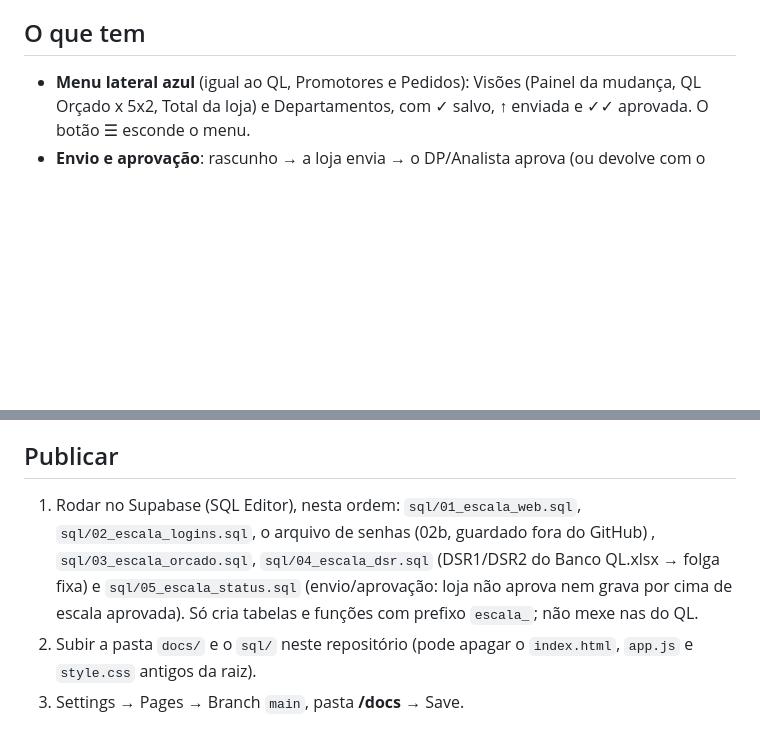
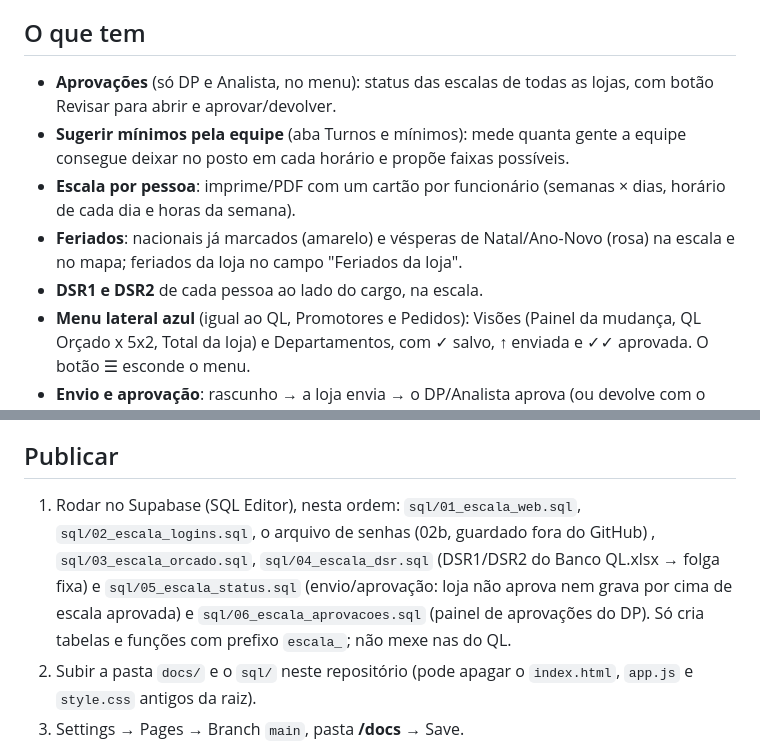
Before and after one commit to Molicenter/Escala-5x2, a Markdown page: README.md, 2 parts joined by grey strips. GitHub-like rendering; blank space fills up the shorter version.

```diff
--- a/README.md
+++ b/README.md
@@ -8,6 +8,11 @@ App estático (HTML/CSS/JS) servido pelo GitHub Pages a partir da pasta `docs/`,
 - **Gravação:** cada loja + setor tem um plano em `escala_planos` (com as 30 versões anteriores em `escala_planos_historico`). Se duas pessoas mexerem ao mesmo tempo, o app avisa antes de gravar por cima.
 
 ## O que tem
+- **Aprovações** (só DP e Analista, no menu): status das escalas de todas as lojas, com botão Revisar para abrir e aprovar/devolver.
+- **Sugerir mínimos pela equipe** (aba Turnos e mínimos): mede quanta gente a equipe consegue deixar no posto em cada horário e propõe faixas possíveis.
+- **Escala por pessoa**: imprime/PDF com um cartão por funcionário (semanas × dias, horário de cada dia e horas da semana).
+- **Feriados**: nacionais já marcados (amarelo) e vésperas de Natal/Ano-Novo (rosa) na escala e no mapa; feriados da loja no campo "Feriados da loja".
+- **DSR1 e DSR2** de cada pessoa ao lado do cargo, na escala.
 - **Menu lateral azul** (igual ao QL, Promotores e Pedidos): Visões (Painel da mudança, QL Orçado x 5x2, Total da loja) e Departamentos, com ✓ salvo, ↑ enviada e ✓✓ aprovada. O botão ☰ esconde o menu.
 - **Envio e aprovação**: rascunho → a loja envia → o DP/Analista aprova (ou devolve com o motivo). Aprovada fica travada; só o DP/Analista reabre. Mudou depois de enviar, volta para rascunho.
 - **Aviso na hora do clique**: ao trocar uma célula, avisa se ficou 7 dias seguidos, 3 folgas juntas, folga em terça/sábado, semana sem as folgas certas ou cobertura abaixo do mínimo naquele dia.
@@ -25,7 +30,7 @@ App estático (HTML/CSS/JS) servido pelo GitHub Pages a partir da pasta `docs/`,
 - Imprimir / PDF e baixar planilha (CSV que abre no Excel)
 
 ## Publicar
-1. Rodar no Supabase (SQL Editor), nesta ordem: `sql/01_escala_web.sql`, `sql/02_escala_logins.sql`, o arquivo de senhas (02b, guardado fora do GitHub) , `sql/03_escala_orcado.sql`, `sql/04_escala_dsr.sql` (DSR1/DSR2 do Banco QL.xlsx → folga fixa) e `sql/05_escala_status.sql` (envio/aprovação: loja não aprova nem grava por cima de escala aprovada). Só cria tabelas e funções com prefixo `escala_`; não mexe nas do QL.
+1. Rodar no Supabase (SQL Editor), nesta ordem: `sql/01_escala_web.sql`, `sql/02_escala_logins.sql`, o arquivo de senhas (02b, guardado fora do GitHub) , `sql/03_escala_orcado.sql`, `sql/04_escala_dsr.sql` (DSR1/DSR2 do Banco QL.xlsx → folga fixa) e `sql/05_escala_status.sql` (envio/aprovação: loja não aprova nem grava por cima de escala aprovada) e `sql/06_escala_aprovacoes.sql` (painel de aprovações do DP). Só cria tabelas e funções com prefixo `escala_`; não mexe nas do QL.
 2. Subir a pasta `docs/` e o `sql/` neste repositório (pode apagar o `index.html`, `app.js` e `style.css` antigos da raiz).
 3. Settings → Pages → Branch `main`, pasta **/docs** → Save.
 
```
